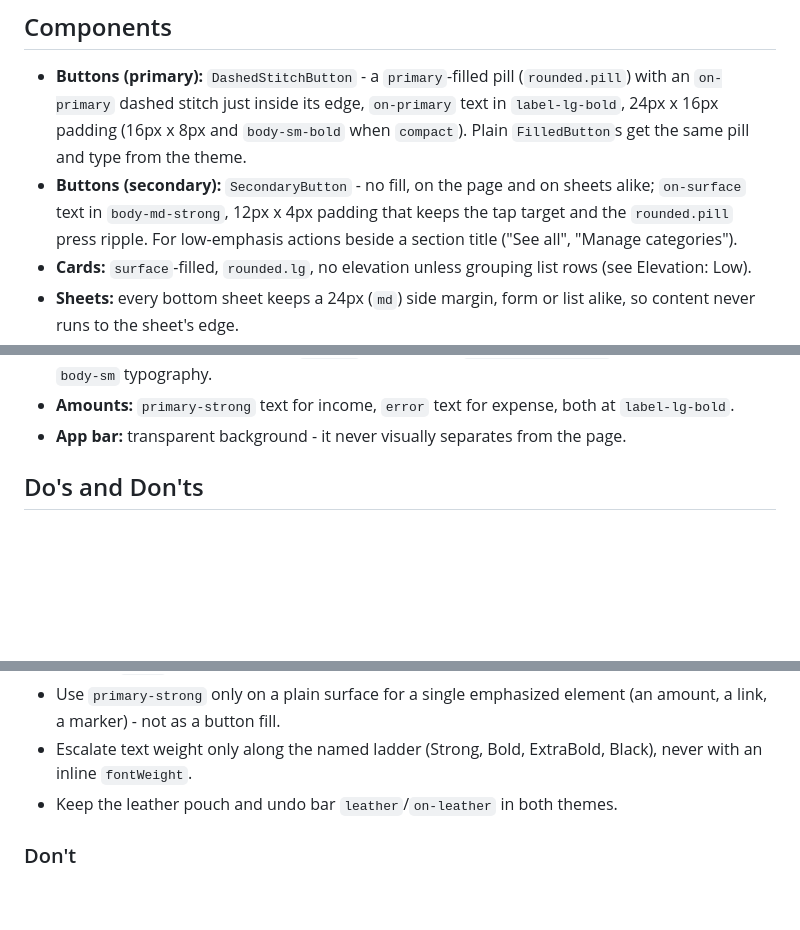
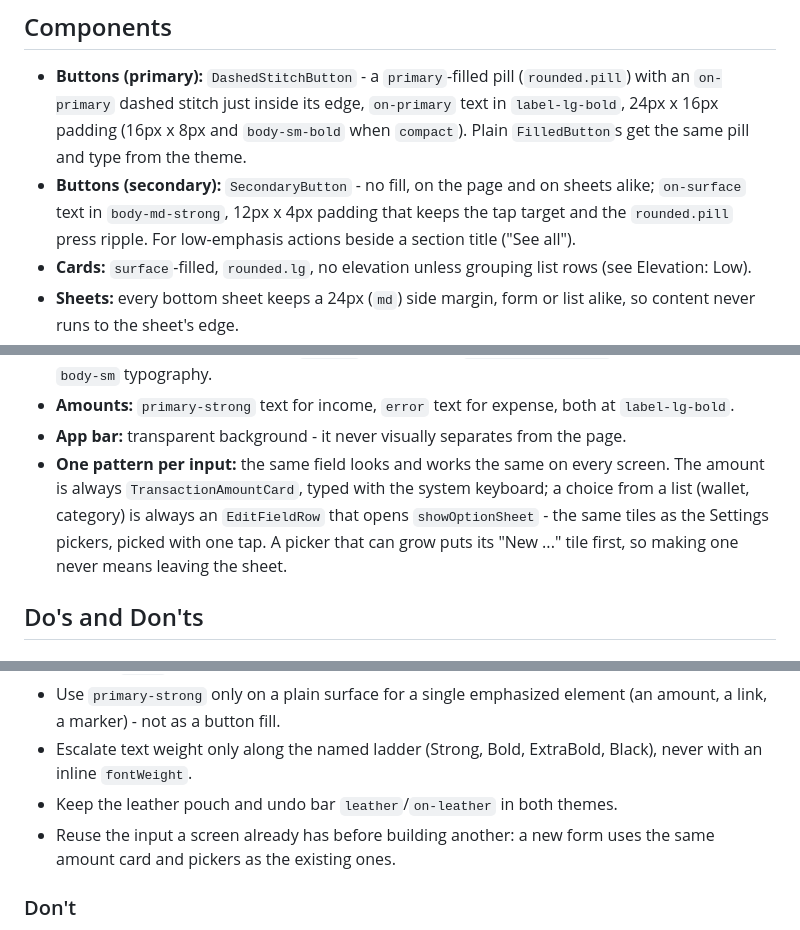
Before and after one commit to isabellabertucci/waldo, a Markdown page: DESIGN.md, 3 parts joined by grey strips. GitHub-like rendering; blank space fills up the shorter version.

Commit message:
docs: one pattern per input

```diff
--- a/DESIGN.md
+++ b/DESIGN.md
@@ -572,7 +572,7 @@ undo window).
 - **Buttons (secondary):** `SecondaryButton` - no fill, on the page and on
   sheets alike; `on-surface` text in `body-md-strong`, 12px x 4px padding that
   keeps the tap target and the `rounded.pill` press ripple. For
-  low-emphasis actions beside a section title ("See all", "Manage categories").
+  low-emphasis actions beside a section title ("See all").
 - **Cards:** `surface`-filled, `rounded.lg`, no elevation unless grouping
   list rows (see Elevation: Low).
 - **Sheets:** every bottom sheet keeps a 24px (`md`) side margin, form or
@@ -604,6 +604,12 @@ undo window).
   both at `label-lg-bold`.
 - **App bar:** transparent background - it never visually separates from the
   page.
+- **One pattern per input:** the same field looks and works the same on
+  every screen. The amount is always `TransactionAmountCard`, typed with the
+  system keyboard; a choice from a list (wallet, category) is always an
+  `EditFieldRow` that opens `showOptionSheet` - the same tiles as the
+  Settings pickers, picked with one tap. A picker that can grow puts its
+  "New ..." tile first, so making one never means leaving the sheet.
 
 ## Do's and Don'ts
 
@@ -618,6 +624,8 @@ undo window).
 - Escalate text weight only along the named ladder (Strong, Bold,
   ExtraBold, Black), never with an inline `fontWeight`.
 - Keep the leather pouch and undo bar `leather`/`on-leather` in both themes.
+- Reuse the input a screen already has before building another: a new form
+  uses the same amount card and pickers as the existing ones.
 
 ### Don't
 - Don't add a second accent hue - orange stays the only color in the system.
```
